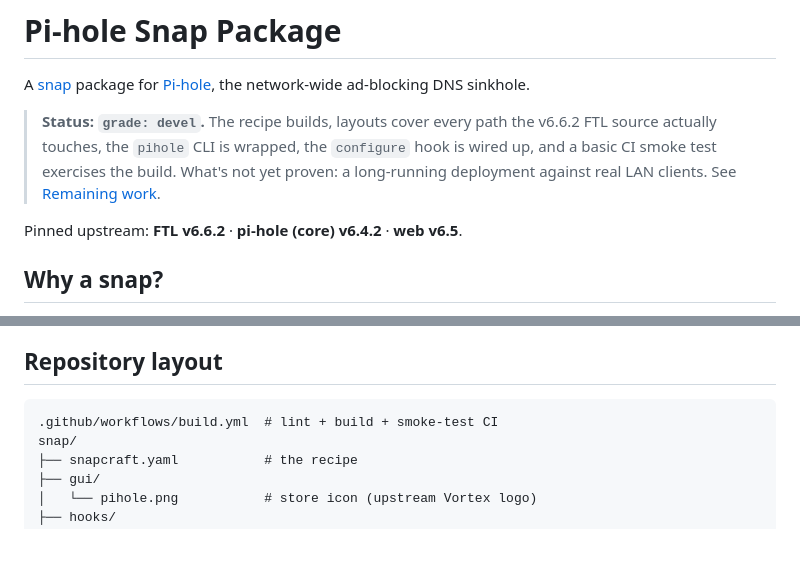
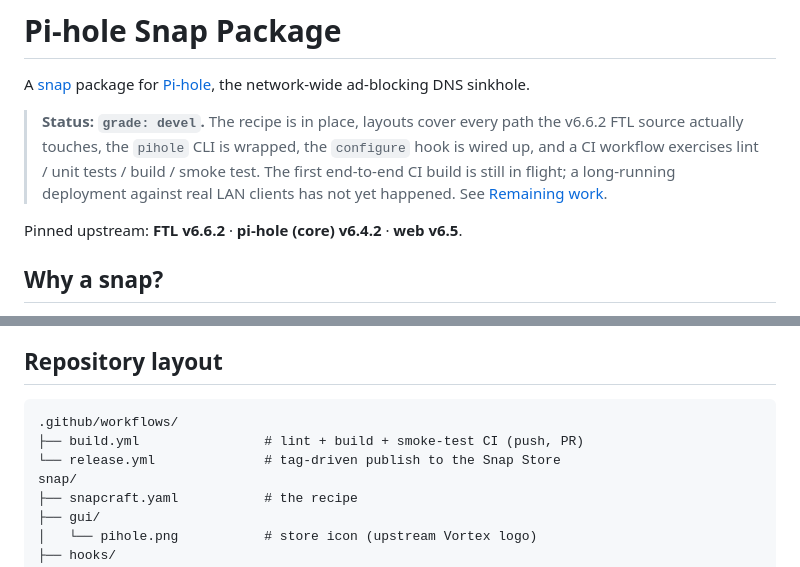
Before and after one commit to rajannpatel/snap-pi-hole, a Markdown page: README.md, 2 parts joined by grey strips. Rendered like a GitHub page; blank space fills up the shorter version.

Commit message:
Fix two README accuracy gaps
- Repo-layout tree now lists .github/workflows/release.yml (added in
  1c97b0b but never reflected in the tree).
- Status quote softened: the first CI build hit a missing-libunistring
  failure (patched in 2ee7f38) and the post-patch build hasn't been
  verified green yet, so "the recipe builds" was overconfident.

Co-Authored-By: Claude Opus 4.7 (1M context) <noreply@anthropic.com>

````diff
--- a/README.md
+++ b/README.md
@@ -3,11 +3,12 @@
 A [snap](https://snapcraft.io/) package for [Pi-hole](https://pi-hole.net),
 the network-wide ad-blocking DNS sinkhole.
 
-> **Status: `grade: devel`.** The recipe builds, layouts cover every
-> path the v6.6.2 FTL source actually touches, the `pihole` CLI is
-> wrapped, the `configure` hook is wired up, and a basic CI smoke test
-> exercises the build. What's not yet proven: a long-running deployment
-> against real LAN clients. See [Remaining work](#remaining-work).
+> **Status: `grade: devel`.** The recipe is in place, layouts cover
+> every path the v6.6.2 FTL source actually touches, the `pihole` CLI
+> is wrapped, the `configure` hook is wired up, and a CI workflow
+> exercises lint / unit tests / build / smoke test. The first end-to-end
+> CI build is still in flight; a long-running deployment against real
+> LAN clients has not yet happened. See [Remaining work](#remaining-work).
 
 Pinned upstream: **FTL v6.6.2** · **pi-hole (core) v6.4.2** · **web v6.5**.
 
@@ -35,7 +36,9 @@ A snap fixes most of that:
 ## Repository layout
 
 ```
-.github/workflows/build.yml  # lint + build + smoke-test CI
+.github/workflows/
+├── build.yml                # lint + build + smoke-test CI (push, PR)
+└── release.yml              # tag-driven publish to the Snap Store
 snap/
 ├── snapcraft.yaml           # the recipe
 ├── gui/
````
